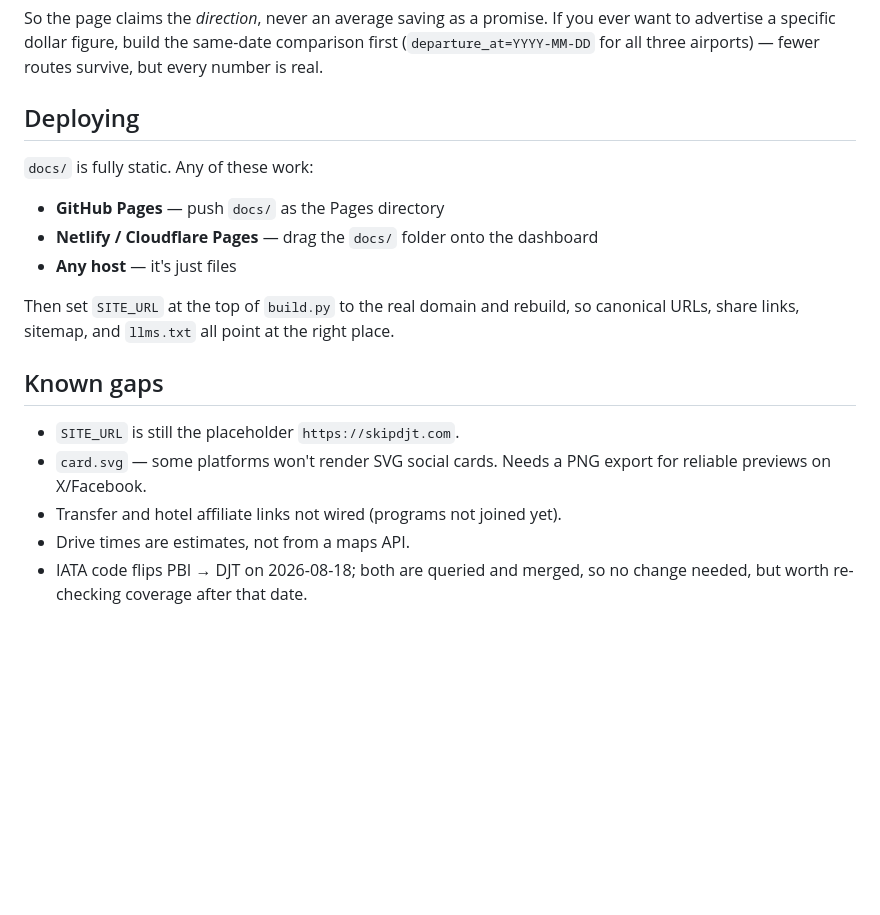
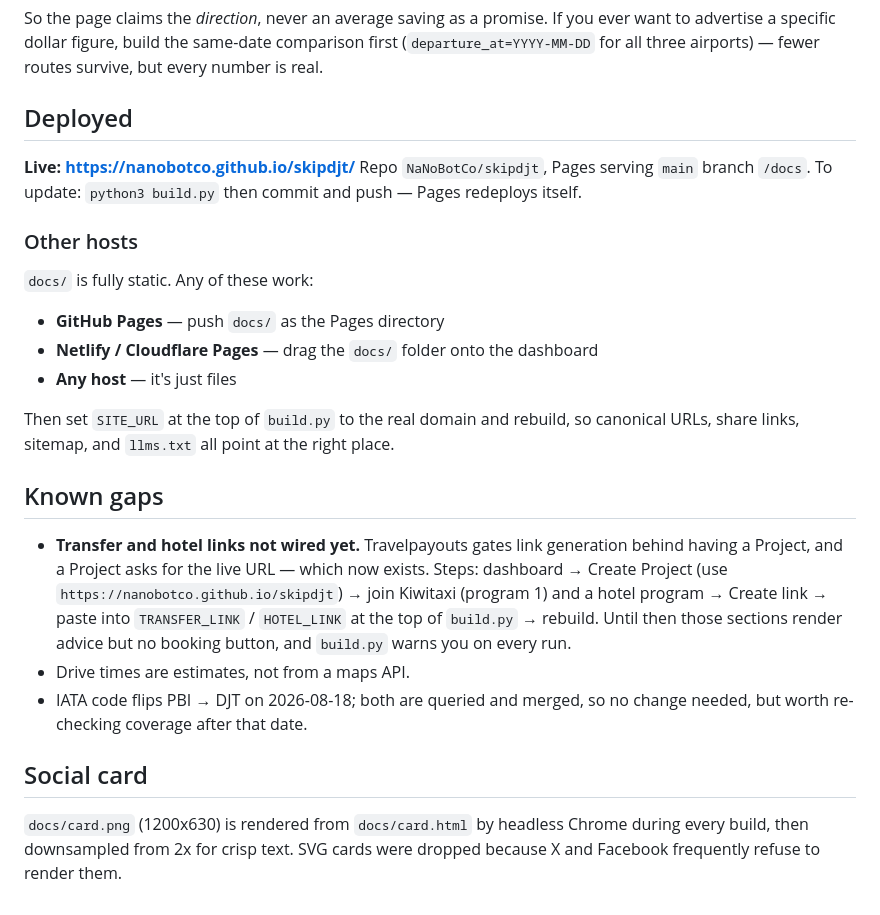
Before and after one commit to NaNoBotCo/skipdjt, a Markdown page: README.md, the part around the change. Drawn GitHub-style; blank space fills up the shorter version.

Commit message:
Docs: record live URL, PNG card pipeline, and the affiliate-link prerequisite
Co-Authored-By: Claude Opus 4.8 <noreply@anthropic.com>

```diff
--- a/README.md
+++ b/README.md
@@ -67,7 +67,13 @@ ever want to advertise a specific dollar figure, build the same-date comparison
 first (`departure_at=YYYY-MM-DD` for all three airports) — fewer routes survive,
 but every number is real.
 
-## Deploying
+## Deployed
+
+**Live: https://nanobotco.github.io/skipdjt/**
+Repo `NaNoBotCo/skipdjt`, Pages serving `main` branch `/docs`.
+To update: `python3 build.py` then commit and push — Pages redeploys itself.
+
+### Other hosts
 
 `docs/` is fully static. Any of these work:
 
@@ -80,10 +86,19 @@ canonical URLs, share links, sitemap, and `llms.txt` all point at the right plac
 
 ## Known gaps
 
-- `SITE_URL` is still the placeholder `https://skipdjt.com`.
-- `card.svg` — some platforms won't render SVG social cards. Needs a PNG export
-  for reliable previews on X/Facebook.
-- Transfer and hotel affiliate links not wired (programs not joined yet).
+- **Transfer and hotel links not wired yet.** Travelpayouts gates link
+  generation behind having a Project, and a Project asks for the live URL —
+  which now exists. Steps: dashboard → Create Project (use
+  `https://nanobotco.github.io/skipdjt`) → join Kiwitaxi (program 1) and a
+  hotel program → Create link → paste into `TRANSFER_LINK` / `HOTEL_LINK`
+  at the top of `build.py` → rebuild. Until then those sections render
+  advice but no booking button, and `build.py` warns you on every run.
 - Drive times are estimates, not from a maps API.
 - IATA code flips PBI → DJT on 2026-08-18; both are queried and merged, so no
   change needed, but worth re-checking coverage after that date.
+
+## Social card
+
+`docs/card.png` (1200x630) is rendered from `docs/card.html` by headless
+Chrome during every build, then downsampled from 2x for crisp text. SVG cards
+were dropped because X and Facebook frequently refuse to render them.
```
